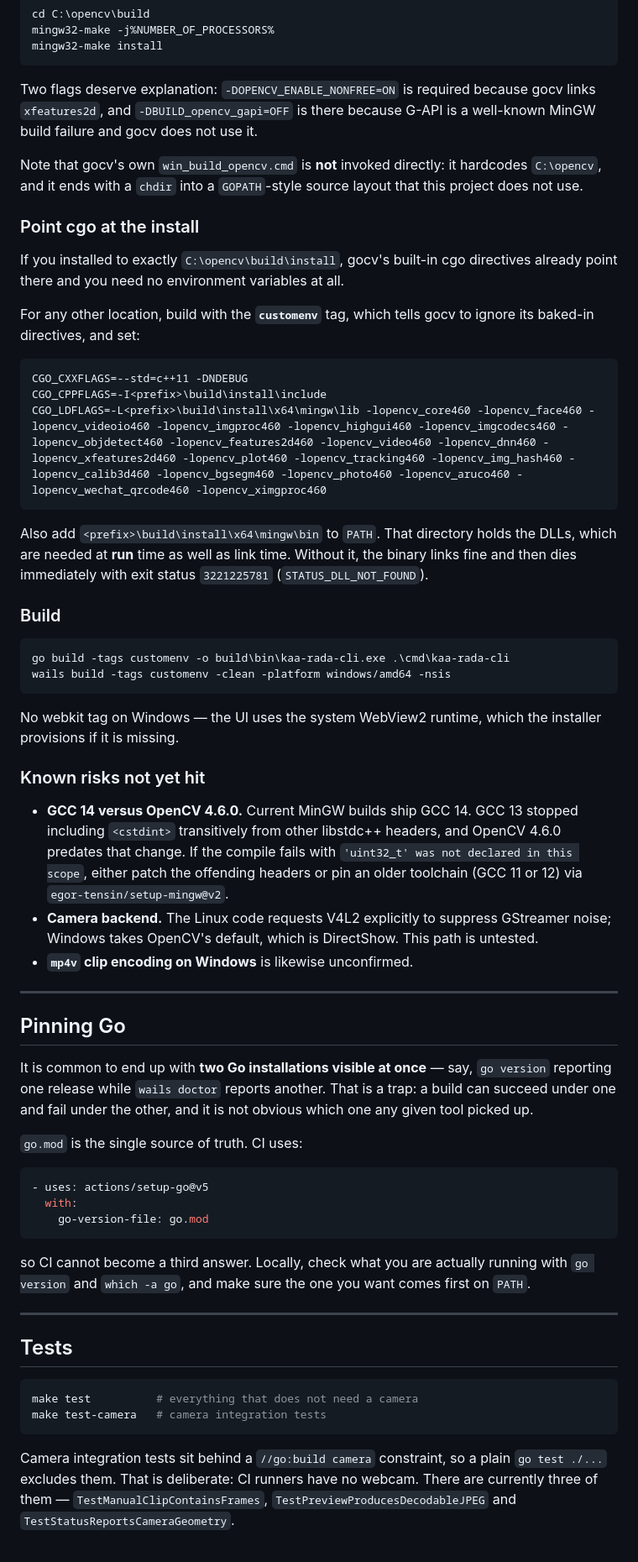
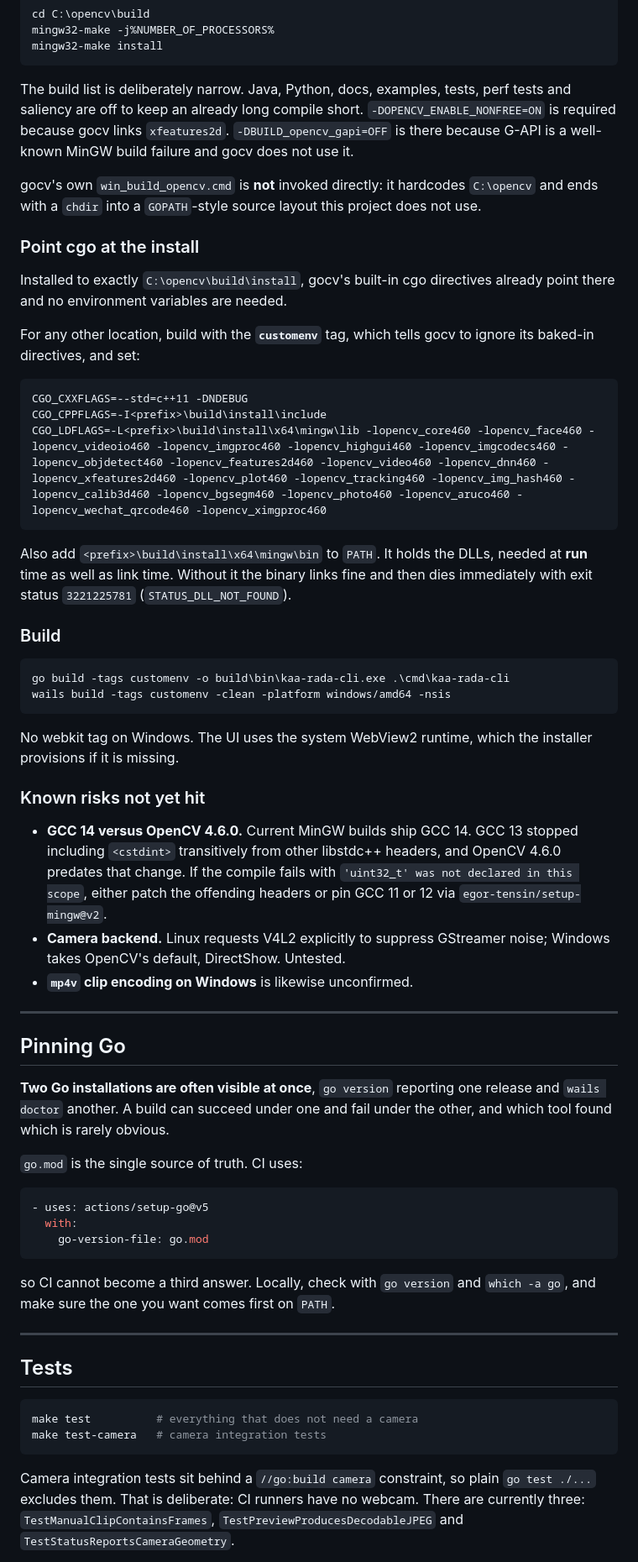
Before and after one commit to issar13/spare-eye, a Markdown page: docs/DEVELOPMENT.md, the part around one of its changes. Shown at 84% size. Rendered like a GitHub page.

````diff
--- a/docs/DEVELOPMENT.md
+++ b/docs/DEVELOPMENT.md
@@ -192,18 +181,20 @@ mingw32-make -j%NUMBER_OF_PROCESSORS%
 mingw32-make install
 ```
 
-Two flags deserve explanation: `-DOPENCV_ENABLE_NONFREE=ON` is required because
-gocv links `xfeatures2d`, and `-DBUILD_opencv_gapi=OFF` is there because G-API
-is a well-known MinGW build failure and gocv does not use it.
+The build list is deliberately narrow. Java, Python, docs, examples, tests,
+perf tests and saliency are off to keep an already long compile short.
+`-DOPENCV_ENABLE_NONFREE=ON` is required because gocv links `xfeatures2d`.
+`-DBUILD_opencv_gapi=OFF` is there because G-API is a well-known MinGW build
+failure and gocv does not use it.
 
-Note that gocv's own `win_build_opencv.cmd` is **not** invoked directly: it
-hardcodes `C:\opencv`, and it ends with a `chdir` into a `GOPATH`-style source
-layout that this project does not use.
+gocv's own `win_build_opencv.cmd` is **not** invoked directly: it hardcodes
+`C:\opencv` and ends with a `chdir` into a `GOPATH`-style source layout this
+project does not use.
 
 ### Point cgo at the install
 
-If you installed to exactly `C:\opencv\build\install`, gocv's built-in cgo
-directives already point there and you need no environment variables at all.
+Installed to exactly `C:\opencv\build\install`, gocv's built-in cgo directives
+already point there and no environment variables are needed.
 
 For any other location, build with the **`customenv`** tag, which tells gocv to
 ignore its baked-in directives, and set:
@@ -214,9 +205,9 @@ CGO_CPPFLAGS=-I<prefix>\build\install\include
 CGO_LDFLAGS=-L<prefix>\build\install\x64\mingw\lib -lopencv_core460 -lopencv_face460 -lopencv_videoio460 -lopencv_imgproc460 -lopencv_highgui460 -lopencv_imgcodecs460 -lopencv_objdetect460 -lopencv_features2d460 -lopencv_video460 -lopencv_dnn460 -lopencv_xfeatures2d460 -lopencv_plot460 -lopencv_tracking460 -lopencv_img_hash460 -lopencv_calib3d460 -lopencv_bgsegm460 -lopencv_photo460 -lopencv_aruco460 -lopencv_wechat_qrcode460 -lopencv_ximgproc460
 ```
 
-Also add `<prefix>\build\install\x64\mingw\bin` to `PATH`. That directory holds
-the DLLs, which are needed at **run** time as well as link time. Without it,
-the binary links fine and then dies immediately with exit status `3221225781`
+Also add `<prefix>\build\install\x64\mingw\bin` to `PATH`. It holds the DLLs,
+needed at **run** time as well as link time. Without it the binary links fine
+and then dies immediately with exit status `3221225781`
 (`STATUS_DLL_NOT_FOUND`).
 
 ### Build
@@ -226,7 +217,7 @@ go build -tags customenv -o build\bin\kaa-rada-cli.exe .\cmd\kaa-rada-cli
 wails build -tags customenv -clean -platform windows/amd64 -nsis
 ```
 
-No webkit tag on Windows — the UI uses the system WebView2 runtime, which the
+No webkit tag on Windows. The UI uses the system WebView2 runtime, which the
 installer provisions if it is missing.
 
 ### Known risks not yet hit
@@ -235,21 +226,18 @@ installer provisions if it is missing.
   stopped including `<cstdint>` transitively from other libstdc++ headers, and
   OpenCV 4.6.0 predates that change. If the compile fails with
   `'uint32_t' was not declared in this scope`, either patch the offending
-  headers or pin an older toolchain (GCC 11 or 12) via
-  `egor-tensin/setup-mingw@v2`.
-- **Camera backend.** The Linux code requests V4L2 explicitly to suppress
-  GStreamer noise; Windows takes OpenCV's default, which is DirectShow. This
-  path is untested.
+  headers or pin GCC 11 or 12 via `egor-tensin/setup-mingw@v2`.
+- **Camera backend.** Linux requests V4L2 explicitly to suppress GStreamer
+  noise; Windows takes OpenCV's default, DirectShow. Untested.
 - **`mp4v` clip encoding on Windows** is likewise unconfirmed.
 
 ---
 
 ## Pinning Go
 
-It is common to end up with **two Go installations visible at once** — say,
-`go version` reporting one release while `wails doctor` reports another. That
-is a trap: a build can succeed under one and fail under the other, and it is
-not obvious which one any given tool picked up.
+**Two Go installations are often visible at once**, `go version` reporting one
+release and `wails doctor` another. A build can succeed under one and fail
+under the other, and which tool found which is rarely obvious.
 
 `go.mod` is the single source of truth. CI uses:
 
@@ -259,9 +247,8 @@ not obvious which one any given tool picked up.
     go-version-file: go.mod
 ```
 
-so CI cannot become a third answer. Locally, check what you are actually
-running with `go version` and `which -a go`, and make sure the one you want
-comes first on `PATH`.
+so CI cannot become a third answer. Locally, check with `go version` and
+`which -a go`, and make sure the one you want comes first on `PATH`.
 
 ---
 
@@ -272,9 +259,8 @@ make test          # everything that does not need a camera
 make test-camera   # camera integration tests
 ```
 
-Camera integration tests sit behind a `//go:build camera` constraint, so a
-plain `go test ./...` excludes them. That is deliberate: CI runners have no
-webcam. There are currently three of them —
-`TestManualClipContainsFrames`, `TestPreviewProducesDecodableJPEG` and
-`TestStatusReportsCameraGeometry`.
+Camera integration tests sit behind a `//go:build camera` constraint, so plain
+`go test ./...` excludes them. That is deliberate: CI runners have no webcam.
+There are currently three: `TestManualClipContainsFrames`,
+`TestPreviewProducesDecodableJPEG` and `TestStatusReportsCameraGeometry`.
 
````
Also changed, not shown: other parts of docs/DEVELOPMENT.md (+81 -94 lines), docs/SETUP-TELEGRAM.md (+80 -81 lines).
